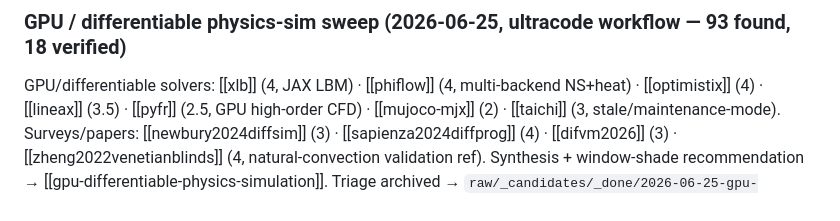
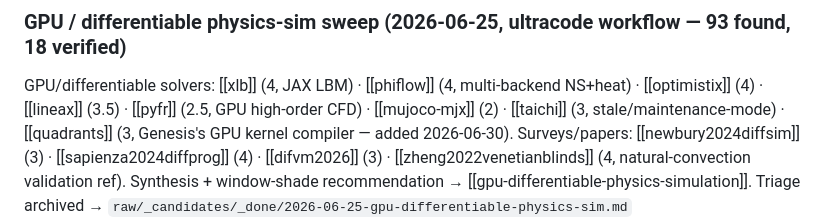
Before and after one commit to eschmitt88/agentic-solid-mechanics, a Markdown page: _meta/index.md, the part around the change. Rendered like a GitHub page.

```diff
--- a/_meta/index.md
+++ b/_meta/index.md
@@ -47,7 +47,8 @@ Triage curated → `raw/_candidates/_done/2026-06-16-llm-agents-solid-mechanics-
 ### GPU / differentiable physics-sim sweep (2026-06-25, ultracode workflow — 93 found, 18 verified)
 GPU/differentiable solvers: [[xlb]] (4, JAX LBM) · [[phiflow]] (4, multi-backend NS+heat) ·
 [[optimistix]] (4) · [[lineax]] (3.5) · [[pyfr]] (2.5, GPU high-order CFD) ·
-[[mujoco-mjx]] (2) · [[taichi]] (3, stale/maintenance-mode).
+[[mujoco-mjx]] (2) · [[taichi]] (3, stale/maintenance-mode) ·
+[[quadrants]] (3, Genesis's GPU kernel compiler — added 2026-06-30).
 Surveys/papers: [[newbury2024diffsim]] (3) · [[sapienza2024diffprog]] (4) ·
 [[difvm2026]] (3) · [[zheng2022venetianblinds]] (4, natural-convection validation ref).
 Synthesis + window-shade recommendation → [[gpu-differentiable-physics-simulation]].
```
Also changed, not shown: literature/repos/quadrants.md (added, +79 -0 lines), mocs/gpu-differentiable-physics-simulation.md (+1 -0 lines).
